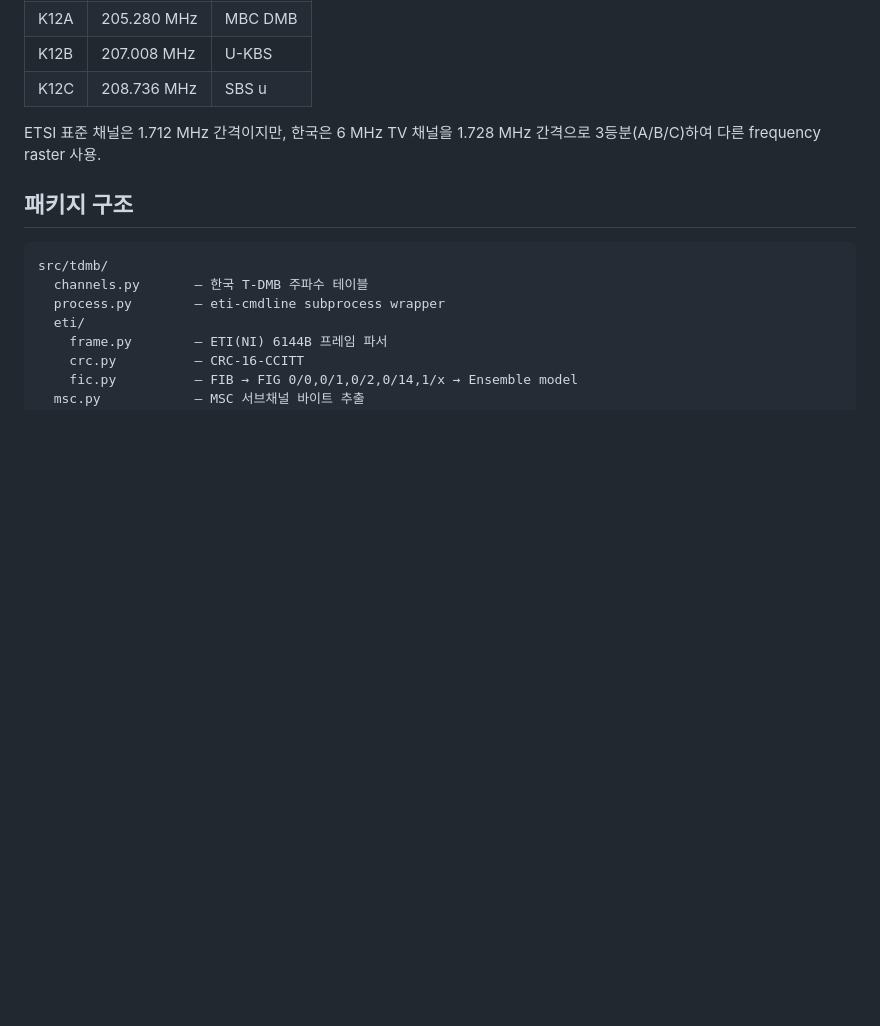
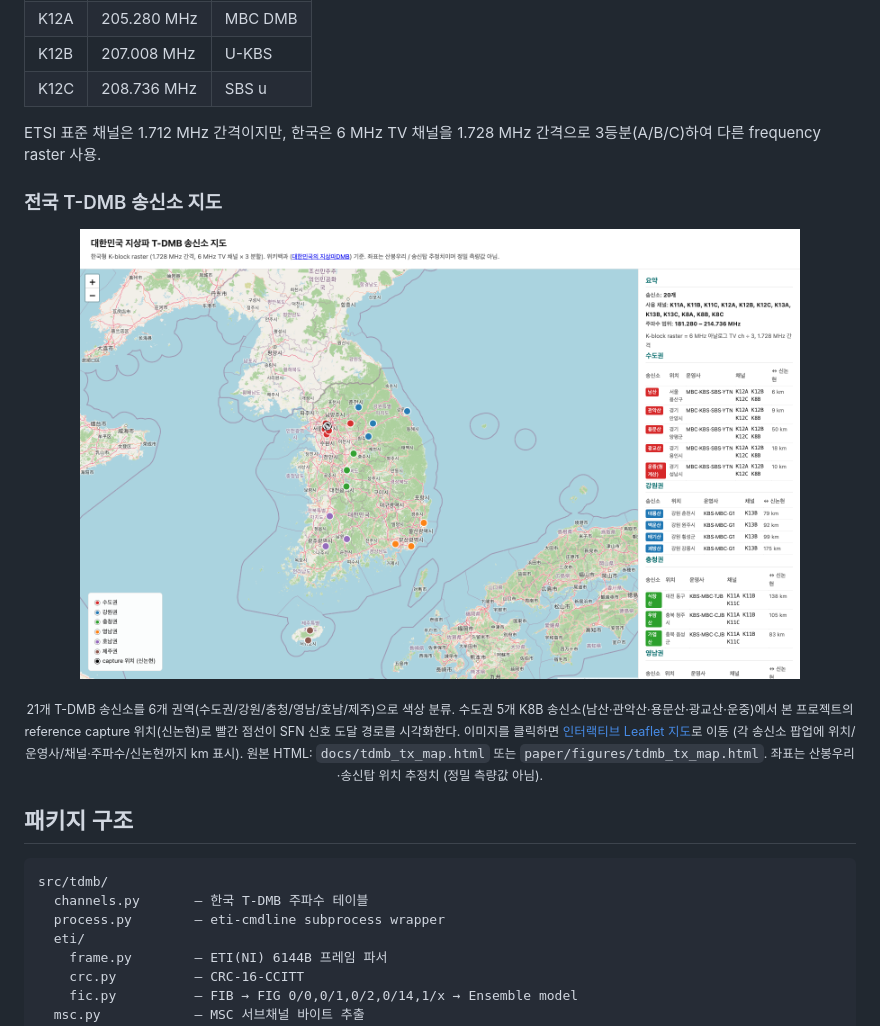
Before and after one commit to zobithecat/airspy-mini-dmb, a Markdown page: README.md, the part around the change. Rendered like a GitHub page; pictures changed too: paper/figures/tdmb_tx_map.png (added); blank space fills up the shorter version.

Commit message:
README: embed T-DMB transmitter map (static + interactive link)
Added a '전국 T-DMB 송신소 지도' subsection under the K-channel
table.  GitHub won't render JS in README directly, so:

  - paper/figures/tdmb_tx_map.png — 1600x1000 static preview
    rendered via headless Chrome
  - docs/tdmb_tx_map.html — same HTML, placed under docs/ ready
    for GitHub Pages serving (Pages not yet enabled on the repo)
  - README static image is wrapped in a link to
    htmlpreview.github.io rendering of the docs/ HTML, so the
    interactive Leaflet map works today without Pages

Shows all 21 Korean T-DMB transmitter sites across 6 regions,
with the red dashed lines from the 5 metro-area K8B sites
(Namsan/Gwanak/Yongmun/Gwanggyo/Unjung) converging on our
Sinnonhyeon reference capture location — gives a clean visual
of why the K8B capture works there: 5 SFN sites all within
~3-44 km of the capture site.

````diff
--- a/README.md
+++ b/README.md
@@ -178,6 +178,24 @@ python tools/gain_sweep.py --channel K12C         # R820T2 L/M/V 게인 매트
 ETSI 표준 채널은 1.712 MHz 간격이지만, 한국은 6 MHz TV 채널을
 1.728 MHz 간격으로 3등분(A/B/C)하여 다른 frequency raster 사용.
 
+### 전국 T-DMB 송신소 지도
+
+<p align="center">
+  <a href="https://htmlpreview.github.io/?https://github.com/zobithecat/airspy-mini-dmb/blob/main/docs/tdmb_tx_map.html">
+    <img src="paper/figures/tdmb_tx_map.png" alt="대한민국 T-DMB 송신소 지도 — 21개 송신소, 6개 권역" width="720" />
+  </a>
+</p>
+
+<p align="center"><sub>
+21개 T-DMB 송신소를 6개 권역(수도권/강원/충청/영남/호남/제주)으로 색상 분류.
+수도권 5개 K8B 송신소(남산·관악산·용문산·광교산·운중)에서 본 프로젝트의 reference
+capture 위치(신논현)로 빨간 점선이 SFN 신호 도달 경로를 시각화한다.
+이미지를 클릭하면 <a href="https://htmlpreview.github.io/?https://github.com/zobithecat/airspy-mini-dmb/blob/main/docs/tdmb_tx_map.html">인터랙티브 Leaflet 지도</a>로 이동
+(각 송신소 팝업에 위치/운영사/채널·주파수/신논현까지 km 표시).
+원본 HTML: <code>docs/tdmb_tx_map.html</code> 또는 <code>paper/figures/tdmb_tx_map.html</code>.
+좌표는 산봉우리·송신탑 위치 추정치 (정밀 측량값 아님).
+</sub></p>
+
 ## 패키지 구조
 
 ```
````
Also changed, not shown: 1 other file.
